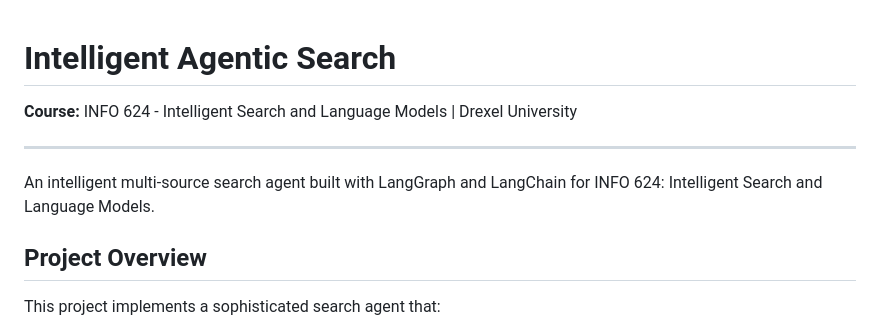
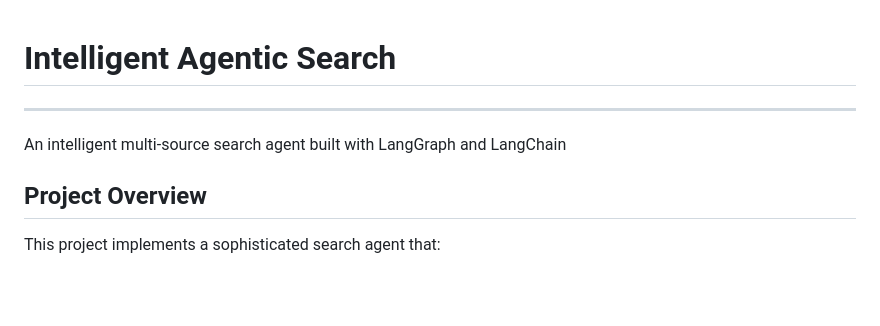
Before and after one commit to Priti0427/Intelligent-Search-agent, a Markdown page: README.md, the part around the change. Drawn GitHub-style; blank space fills up the shorter version.

Commit message:
Update README to remove course details
Removed course information from the README.

```diff
--- a/README.md
+++ b/README.md
@@ -1,10 +1,8 @@
 # Intelligent Agentic Search
-
-**Course:** INFO 624 - Intelligent Search and Language Models | Drexel University
 
 ---
 
-An intelligent multi-source search agent built with LangGraph and LangChain for INFO 624: Intelligent Search and Language Models.
+An intelligent multi-source search agent built with LangGraph and LangChain
 
 ## Project Overview
 
```
